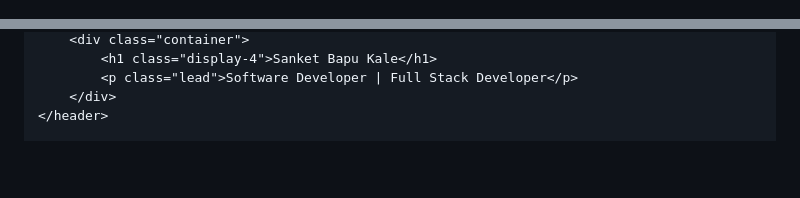
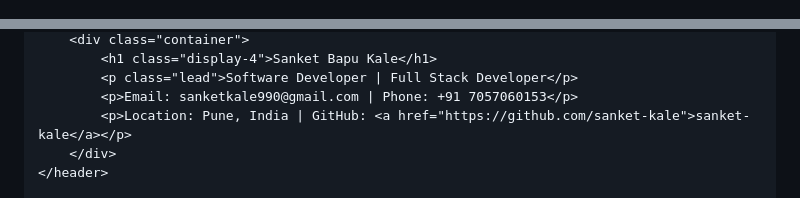
Before and after one commit to sanketkale99/sanketkale99.github.io, a Markdown page: README.md, 2 parts joined by grey strips. Drawn GitHub-style; blank space fills up the shorter version.

```diff
--- a/README.md
+++ b/README.md
@@ -1,9 +1,8 @@
-<!DOCTYPE html>
 <html lang="en">
 <head>
     <meta charset="UTF-8">
     <meta name="viewport" content="width=device-width, initial-scale=1.0">
-    <title>Sanket Bapu Kale - Software Developer</title>
+    <title>Sanket Bapu Kale - Resume</title>
     <link rel="stylesheet" href="https://cdn.jsdelivr.net/npm/bootstrap@5.3.0/dist/css/bootstrap.min.css">
     <link rel="stylesheet" href="styles.css">
 </head>
@@ -47,6 +19,8 @@
         <div class="container">
             <h1 class="display-4">Sanket Bapu Kale</h1>
             <p class="lead">Software Developer | Full Stack Developer</p>
+            <p>Email: sanketkale990@gmail.com | Phone: +91 7057060153</p>
+            <p>Location: Pune, India | GitHub: <a href="https://github.com/sanket-kale">sanket-kale</a></p>
         </div>
     </header>
 
```
Also changed, not shown: other parts of README.md (+78 -49 lines).
